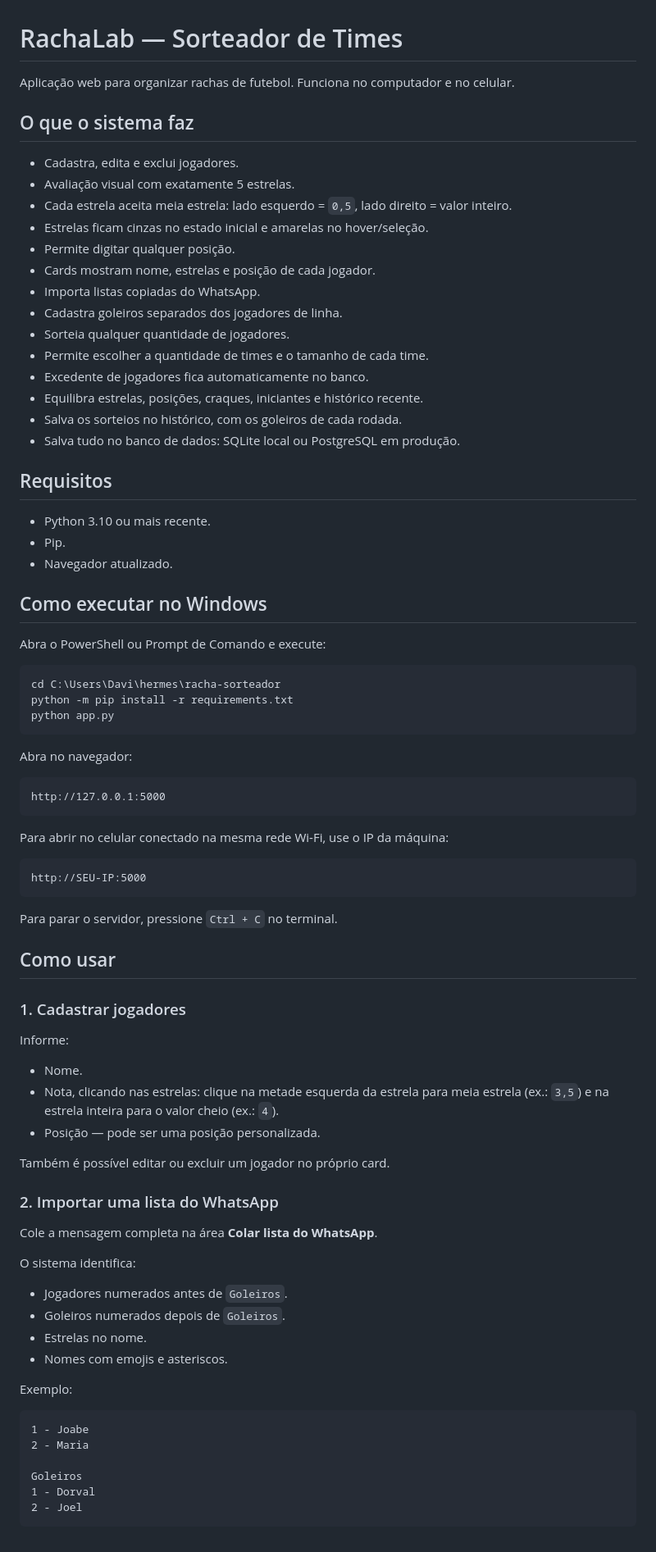
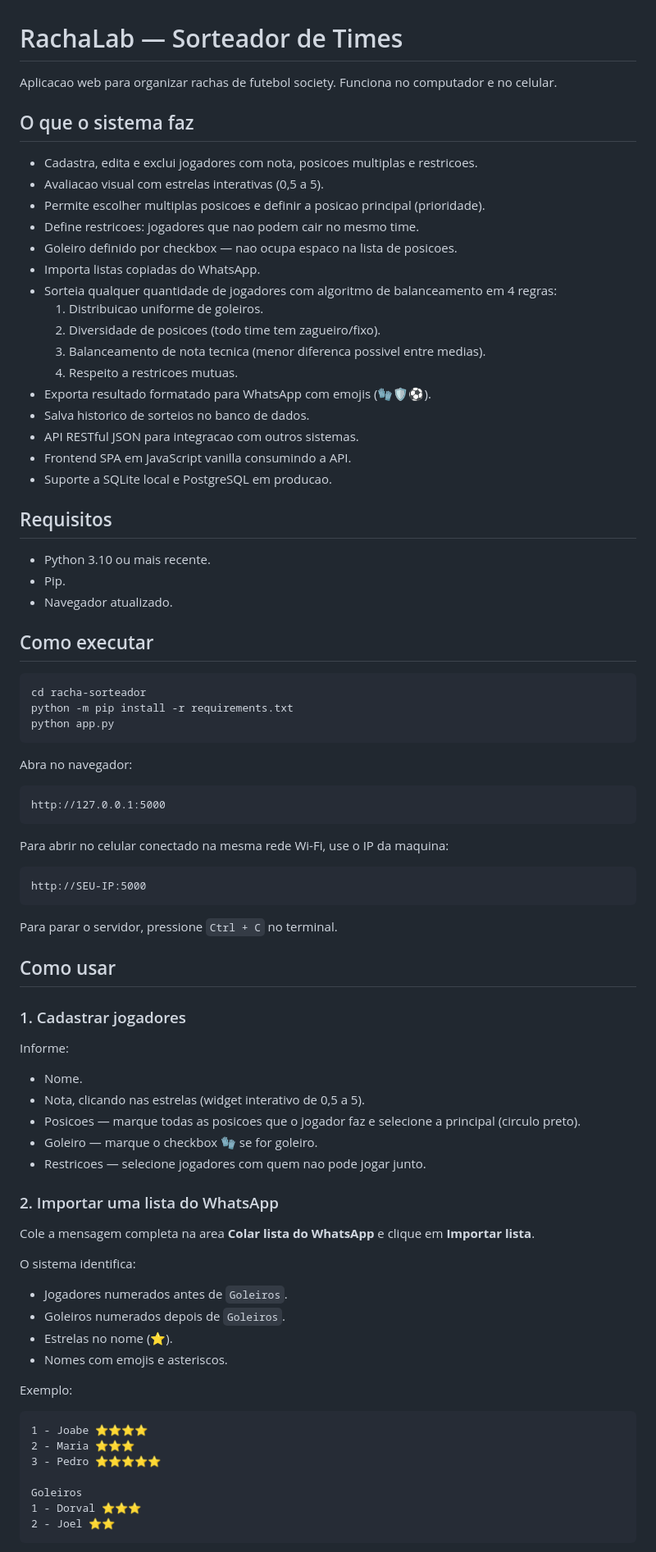
Before and after one commit to Dvfreii/racha-sorteador, a Markdown page: README.md, the part around one of its changes. Shown at 82% size. Rendered like a GitHub page.

````diff
--- a/README.md
+++ b/README.md
@@ -1,23 +1,25 @@
 # RachaLab — Sorteador de Times
 
-Aplicação web para organizar rachas de futebol. Funciona no computador e no celular.
+Aplicacao web para organizar rachas de futebol society. Funciona no computador e no celular.
 
 ## O que o sistema faz
 
-- Cadastra, edita e exclui jogadores.
-- Avaliação visual com exatamente 5 estrelas.
-- Cada estrela aceita meia estrela: lado esquerdo = `0,5`, lado direito = valor inteiro.
-- Estrelas ficam cinzas no estado inicial e amarelas no hover/seleção.
-- Permite digitar qualquer posição.
-- Cards mostram nome, estrelas e posição de cada jogador.
+- Cadastra, edita e exclui jogadores com nota, posicoes multiplas e restricoes.
+- Avaliacao visual com estrelas interativas (0,5 a 5).
+- Permite escolher multiplas posicoes e definir a posicao principal (prioridade).
+- Define restricoes: jogadores que nao podem cair no mesmo time.
+- Goleiro definido por checkbox — nao ocupa espaco na lista de posicoes.
 - Importa listas copiadas do WhatsApp.
-- Cadastra goleiros separados dos jogadores de linha.
-- Sorteia qualquer quantidade de jogadores.
-- Permite escolher a quantidade de times e o tamanho de cada time.
-- Excedente de jogadores fica automaticamente no banco.
-- Equilibra estrelas, posições, craques, iniciantes e histórico recente.
-- Salva os sorteios no histórico, com os goleiros de cada rodada.
-- Salva tudo no banco de dados: SQLite local ou PostgreSQL em produção.
+- Sorteia qualquer quantidade de jogadores com algoritmo de balanceamento em 4 regras:
+  1. Distribuicao uniforme de goleiros.
+  2. Diversidade de posicoes (todo time tem zagueiro/fixo).
+  3. Balanceamento de nota tecnica (menor diferenca possivel entre medias).
+  4. Respeito a restricoes mutuas.
+- Exporta resultado formatado para WhatsApp com emojis (🧤🛡️⚽).
+- Salva historico de sorteios no banco de dados.
+- API RESTful JSON para integracao com outros sistemas.
+- Frontend SPA em JavaScript vanilla consumindo a API.
+- Suporte a SQLite local e PostgreSQL em producao.
 
 ## Requisitos
 
@@ -25,12 +27,10 @@ Aplicação web para organizar rachas de futebol. Funciona no computador e no ce
 - Pip.
 - Navegador atualizado.
 
-## Como executar no Windows
-
-Abra o PowerShell ou Prompt de Comando e execute:
+## Como executar
 
 ```bash
-cd C:\Users\Davi\hermes\racha-sorteador
+cd racha-sorteador
 python -m pip install -r requirements.txt
 python app.py
 ```
@@ -41,7 +41,7 @@ Abra no navegador:
 http://127.0.0.1:5000
 ```
 
-Para abrir no celular conectado na mesma rede Wi-Fi, use o IP da máquina:
+Para abrir no celular conectado na mesma rede Wi-Fi, use o IP da maquina:
 
 ```text
 http://SEU-IP:5000
@@ -54,32 +54,31 @@ Para parar o servidor, pressione `Ctrl + C` no terminal.
 ### 1. Cadastrar jogadores
 
 Informe:
-
 - Nome.
-- Nota, clicando nas estrelas: clique na metade esquerda da estrela para meia estrela (ex.: `3,5`) e na estrela inteira para o valor cheio (ex.: `4`).
-- Posição — pode ser uma posição personalizada.
-
-Também é possível editar ou excluir um jogador no próprio card.
+- Nota, clicando nas estrelas (widget interativo de 0,5 a 5).
+- Posicoes — marque todas as posicoes que o jogador faz e selecione a principal (circulo preto).
+- Goleiro — marque o checkbox 🧤 se for goleiro.
+- Restricoes — selecione jogadores com quem nao pode jogar junto.
 
 ### 2. Importar uma lista do WhatsApp
 
-Cole a mensagem completa na área **Colar lista do WhatsApp**.
+Cole a mensagem completa na area **Colar lista do WhatsApp** e clique em **Importar lista**.
 
 O sistema identifica:
-
 - Jogadores numerados antes de `Goleiros`.
 - Goleiros numerados depois de `Goleiros`.
-- Estrelas no nome.
+- Estrelas no nome (⭐).
 - Nomes com emojis e asteriscos.
 
 Exemplo:
 
 ```text
-1 - Joabe
-2 - Maria
+1 - Joabe ⭐⭐⭐⭐
+2 - Maria ⭐⭐⭐
+3 - Pedro ⭐⭐⭐⭐⭐
 
 Goleiros
-1 - Dorval
-2 - Joel
+1 - Dorval ⭐⭐⭐
+2 - Joel ⭐⭐
 ```
 
````
Also changed, not shown: other parts of README.md (+120 -169 lines).
